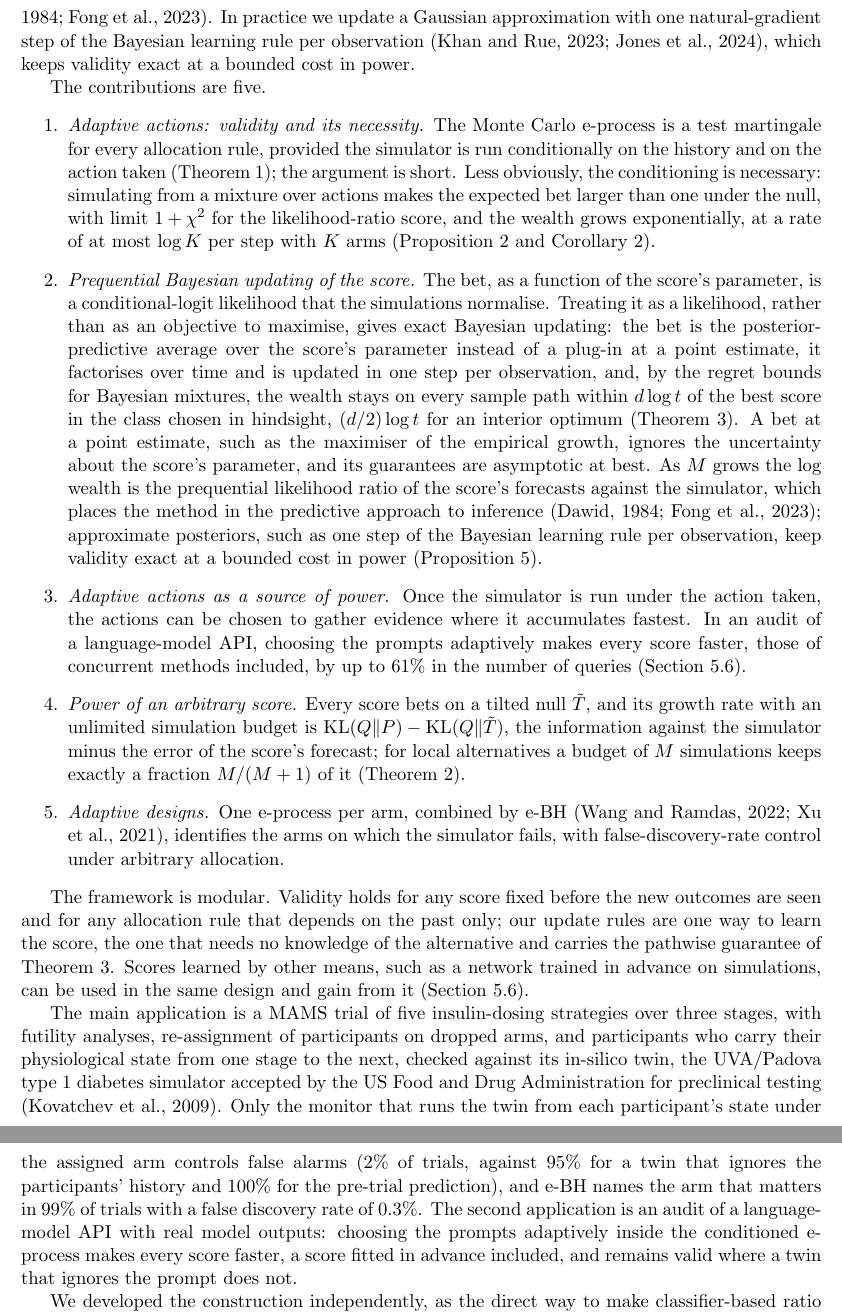
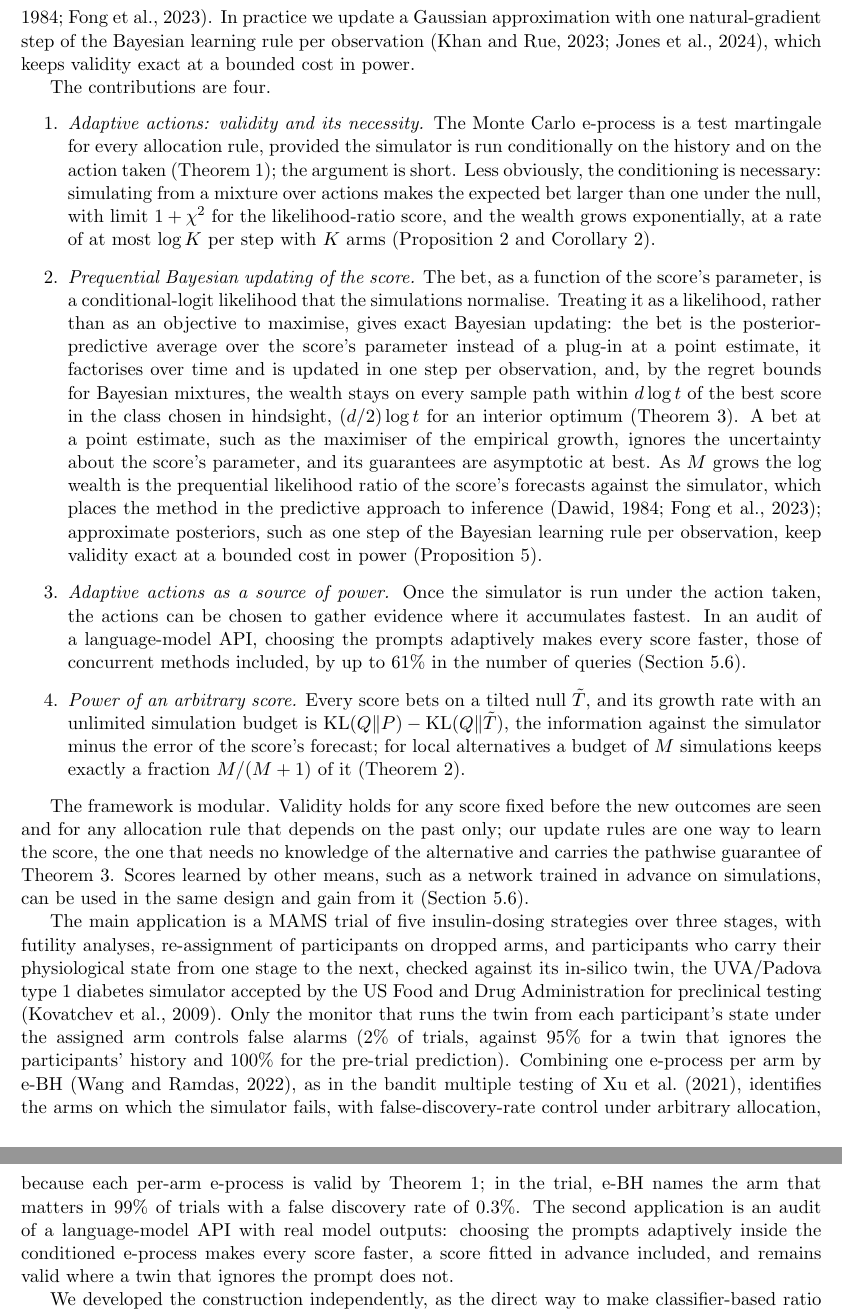
Before and after one commit to elenabortolato/evalues4generative, a LaTeX paper (paper/main.tex): two parts of pages 4 and 5 of 39, joined at a grey line, cut so that both start at the same text. Compiled offline with pdfLaTeX.

Commit message:
Contributions: move per-arm e-BH to the application paragraph, citing Xu et al.
Co-Authored-By: Claude Opus 5.5 <noreply@anthropic.com>
Claude-Session: https://claude.ai/code/session_01K2NhMT3BMNyFaiwkYdDMxT

```diff
--- a/paper/main.tex
+++ b/paper/main.tex
@@ -230,7 +230,7 @@ approximation with one natural-gradient step of the Bayesian learning rule per
 observation \citep{khan2023bayesian,jones2024bong}, which keeps validity exact
 at a bounded cost in power.
 
-The contributions are five.
+The contributions are four.
 \begin{enumerate}
 \item \emph{Adaptive actions: validity and its necessity.} The Monte Carlo
 e-process is a test martingale for every allocation rule, provided the
@@ -269,9 +269,6 @@ $\KL(Q\|P)-\KL(Q\|\tilde T)$, the information against the simulator minus the
 error of the score's forecast; for local alternatives a budget of $M$
 simulations keeps exactly a fraction $M/(M+1)$ of it
 (Theorem~\ref{thm:growth}).
-\item \emph{Adaptive designs.} One e-process per arm, combined by e-BH
-\citep{wang2022false,xu2021unified}, identifies the arms on which the simulator
-fails, with false-discovery-rate control under arbitrary allocation.
 \end{enumerate}
 
 The framework is modular. Validity holds for any score fixed before the new
@@ -290,8 +287,12 @@ simulator accepted by the US Food and Drug Administration for preclinical
 testing \citep{kovatchev2009insilico}. Only the monitor that runs the twin from
 each participant's state under the assigned arm controls false alarms (2\% of
 trials, against 95\% for a twin that ignores the participants' history and
-100\% for the pre-trial prediction), and e-BH names the arm that matters in 99\%
-of trials with a false discovery rate of 0.3\%. The second application
+100\% for the pre-trial prediction). Combining one e-process per arm by e-BH
+\citep{wang2022false}, as in the bandit multiple testing of
+\citet{xu2021unified}, identifies the arms on which the simulator fails, with
+false-discovery-rate control under arbitrary allocation, because each per-arm
+e-process is valid by Theorem~\ref{thm:valid}; in the trial, e-BH names the
+arm that matters in 99\% of trials with a false discovery rate of 0.3\%. The second application
 is an audit of a language-model API with real model outputs: choosing the
 prompts adaptively inside the conditioned e-process makes every score faster,
 a score fitted in advance included, and remains valid where a twin that
```
Also changed, not shown: paper/stco/manuscript.tex (+7 -6 lines), paper/main.pdf, paper/stco/manuscript.pdf.
